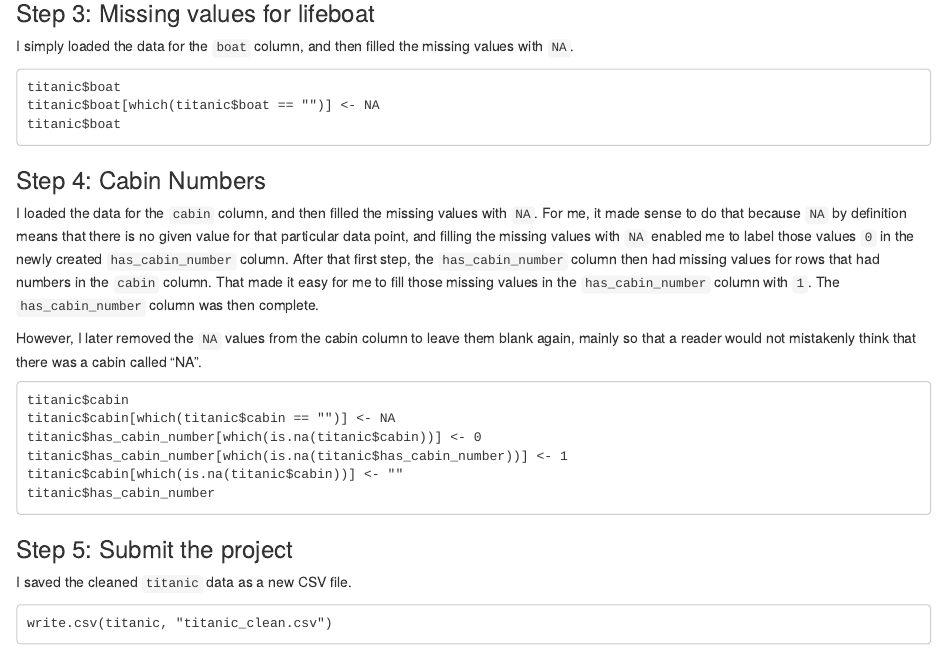
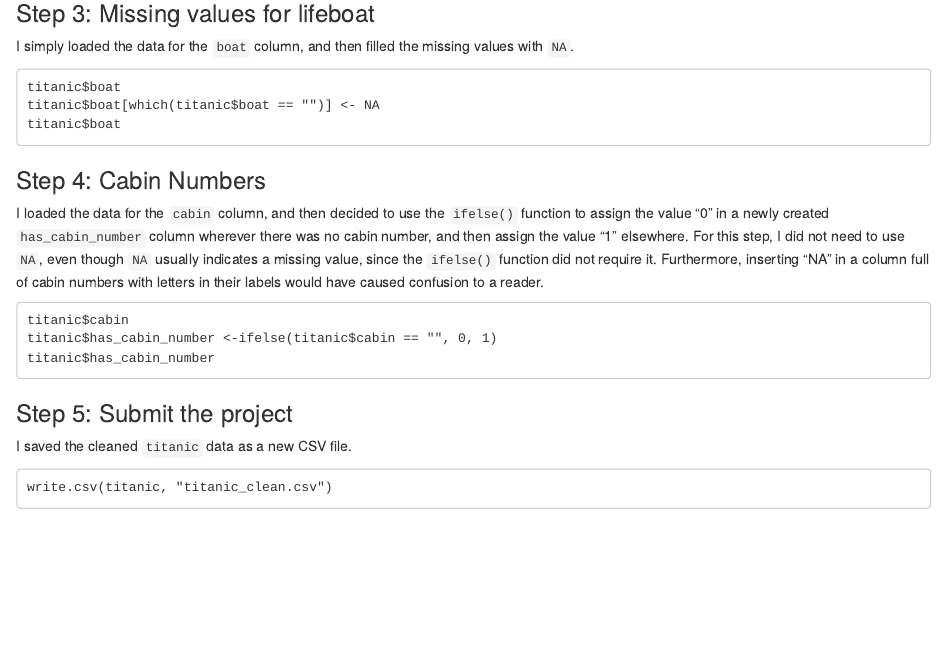
Before and after one commit to fsmahmood/Springboard-R-projects, an R Markdown document (Data Wrangling Exercise 2.Rmd): the page in a window 1100 px wide, from 850 px down. Rendered offline with R 4.5, knitr and Pandoc, with nearby package versions.

Commit message:
Update Data Wrangling Exercise 2.Rmd

````diff
--- a/Data Wrangling Exercise 2.Rmd
+++ b/Data Wrangling Exercise 2.Rmd
@@ -53,16 +53,11 @@ titanic$boat
 
 ### Step 4: Cabin Numbers
 
-I loaded the data for the ```cabin``` column, and then filled the missing values with ```NA```. For me, it made sense to do that because ```NA``` by definition means that there is no given value for that particular data point, and filling the missing values with ```NA``` enabled me to label those values ```0``` in the newly created ```has_cabin_number``` column. After that first step, the ```has_cabin_number``` column then had missing values for rows that had numbers in the ```cabin``` column. That made it easy for me to fill those missing values in the ```has_cabin_number``` column with ```1```. The ```has_cabin_number``` column was then complete.
-
-However, I later removed the ```NA``` values from the cabin column to leave them blank again, mainly so that a reader would not mistakenly think that there was a cabin called "NA".
+I loaded the data for the ```cabin``` column, and then decided to use the ```ifelse()``` function to assign the value "0" in a newly created ```has_cabin_number``` column wherever there was no cabin number, and then assign the value "1" elsewhere. For this step, I did not need to use ```NA```, even though ```NA``` usually indicates a missing value, since the ```ifelse()``` function did not require it. Furthermore, inserting "NA" in a column full of cabin numbers with letters in their labels would have caused confusion to a reader.
 
 ```
 titanic$cabin
-titanic$cabin[which(titanic$cabin == "")] <- NA
-titanic$has_cabin_number[which(is.na(titanic$cabin))] <- 0
-titanic$has_cabin_number[which(is.na(titanic$has_cabin_number))] <- 1
-titanic$cabin[which(is.na(titanic$cabin))] <- ""
+titanic$has_cabin_number <-ifelse(titanic$cabin == "", 0, 1)
 titanic$has_cabin_number
 ```
 
````
